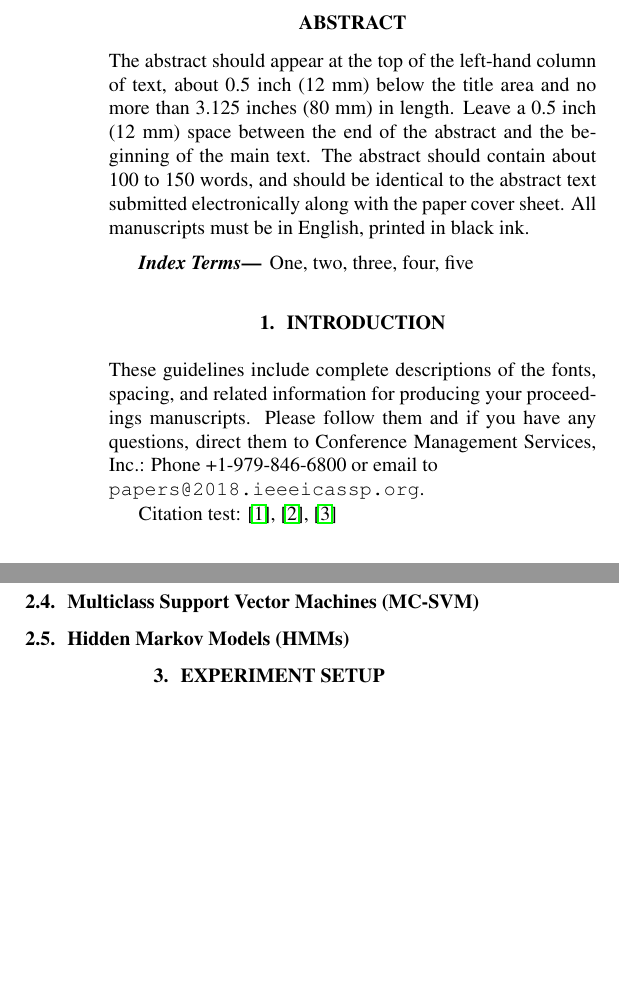
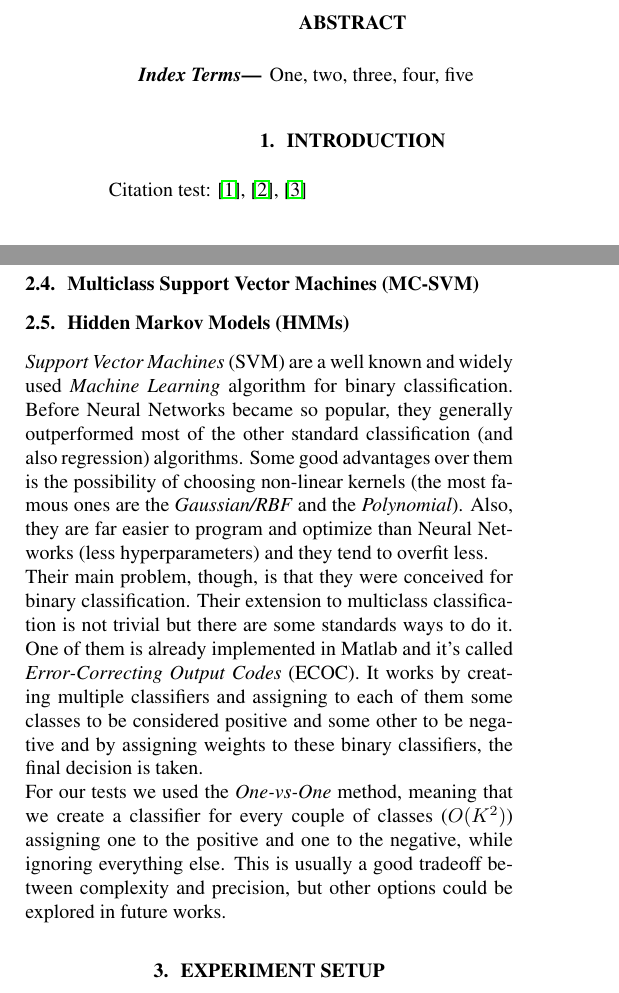
Before and after one commit to mattia-lecci/DSAP_Project, a LaTeX paper (Latex/Report.tex, which reads Latex/tex/abstract.tex, Latex/tex/introduction.tex, Latex/tex/sub/hmm.tex): two parts of the columns of page 1 of 2, joined at a grey line, cut so that both start at the same text, the shorter picture padded with empty space. Compiled offline with pdfLaTeX.

Commit message:
MC-SVM section done

```diff
--- a/Latex/tex/abstract.tex
+++ b/Latex/tex/abstract.tex
@@ -1,11 +1,5 @@
 \begin{abstract}
-The abstract should appear at the top of the left-hand column of text, about
-0.5 inch (12 mm) below the title area and no more than 3.125 inches (80 mm) in
-length.  Leave a 0.5 inch (12 mm) space between the end of the abstract and the
-beginning of the main text.  The abstract should contain about 100 to 150
-words, and should be identical to the abstract text submitted electronically
-along with the paper cover sheet.  All manuscripts must be in English, printed
-in black ink.
+
 \end{abstract}
 %
 \begin{keywords}
--- a/Latex/tex/introduction.tex
+++ b/Latex/tex/introduction.tex
@@ -1,10 +1,5 @@
 \section{Introduction}
 \label{sec:intro}
 
-These guidelines include complete descriptions of the fonts, spacing, and
-related information for producing your proceedings manuscripts. Please follow
-them and if you have any questions, direct them to Conference Management
-Services, Inc.: Phone +1-979-846-6800 or email
-to \\\texttt{papers@2018.ieeeicassp.org}.
 
 Citation test: \cite{Jiang2011}, \cite{DeepChord}, \cite{Chordthesizer}
--- a/Latex/tex/sub/hmm.tex
+++ b/Latex/tex/sub/hmm.tex
@@ -1,2 +1,8 @@
 \subsection{Hidden Markov Models (HMMs)}
 \label{subsec:hmm}
+
+\textit{Support Vector Machines} (SVM) are a well known and widely used \textit{Machine Learning} algorithm for binary classification. Before Neural Networks became so popular, they generally outperformed most of the other standard classification (and also regression) algorithms. Some good advantages over them is the possibility of choosing non-linear kernels (the most famous ones are the \textit{Gaussian/RBF} and the \textit{Polynomial}). Also, they are far easier to program and optimize than Neural Networks (less hyperparameters) and they tend to overfit less.\\
+%
+Their main problem, though, is that they were conceived for binary classification. Their extension to multiclass classification is not trivial but there are some standards ways to do it. One of them is already implemented in Matlab and it's called \textit{Error-Correcting Output Codes} (ECOC). It works by creating multiple classifiers and assigning to each of them some classes to be considered positive and some other to be negative and by assigning weights to these binary classifiers, the final decision is taken.\\
+%
+For our tests we used the \textit{One-vs-One} method, meaning that we create a classifier for every couple of classes ($O(K^2)$) assigning one to the positive and one to the negative, while ignoring everything else. This is usually a good tradeoff between complexity and precision, but other options could be explored in future works.
```
Also changed, not shown: Code/main.m (+1 -1 lines).
